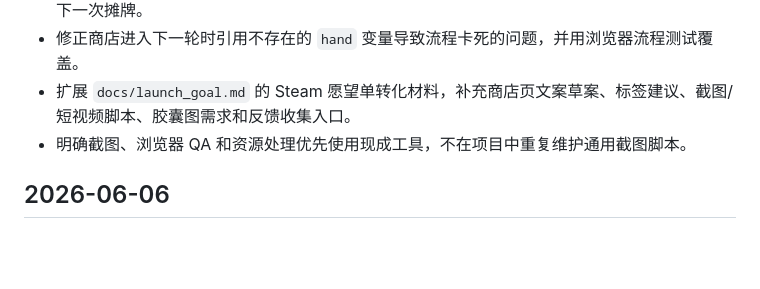
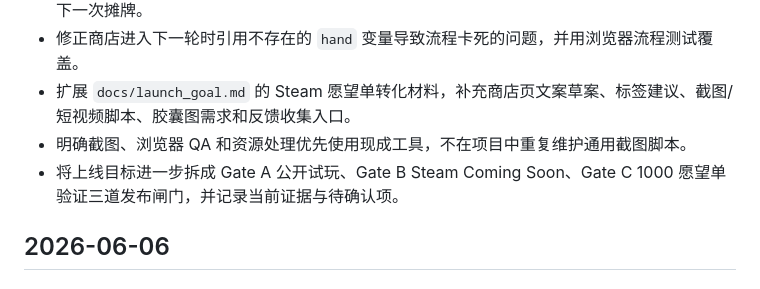
Before and after one commit to jollywu24/-, a Markdown page: docs/changelog.md, the part around the change. GitHub-like rendering; blank space fills up the shorter version.

```diff
--- a/docs/changelog.md
+++ b/docs/changelog.md
@@ -15,6 +15,7 @@
 - 修正商店进入下一轮时引用不存在的 `hand` 变量导致流程卡死的问题，并用浏览器流程测试覆盖。
 - 扩展 `docs/launch_goal.md` 的 Steam 愿望单转化材料，补充商店页文案草案、标签建议、截图/短视频脚本、胶囊图需求和反馈收集入口。
 - 明确截图、浏览器 QA 和资源处理优先使用现成工具，不在项目中重复维护通用截图脚本。
+- 将上线目标进一步拆成 Gate A 公开试玩、Gate B Steam Coming Soon、Gate C 1000 愿望单验证三道发布闸门，并记录当前证据与待确认项。
 
 ## 2026-06-06
 
```
Also changed, not shown: TASKS.md (+16 -0 lines), docs/launch_goal.md (+66 -0 lines).
